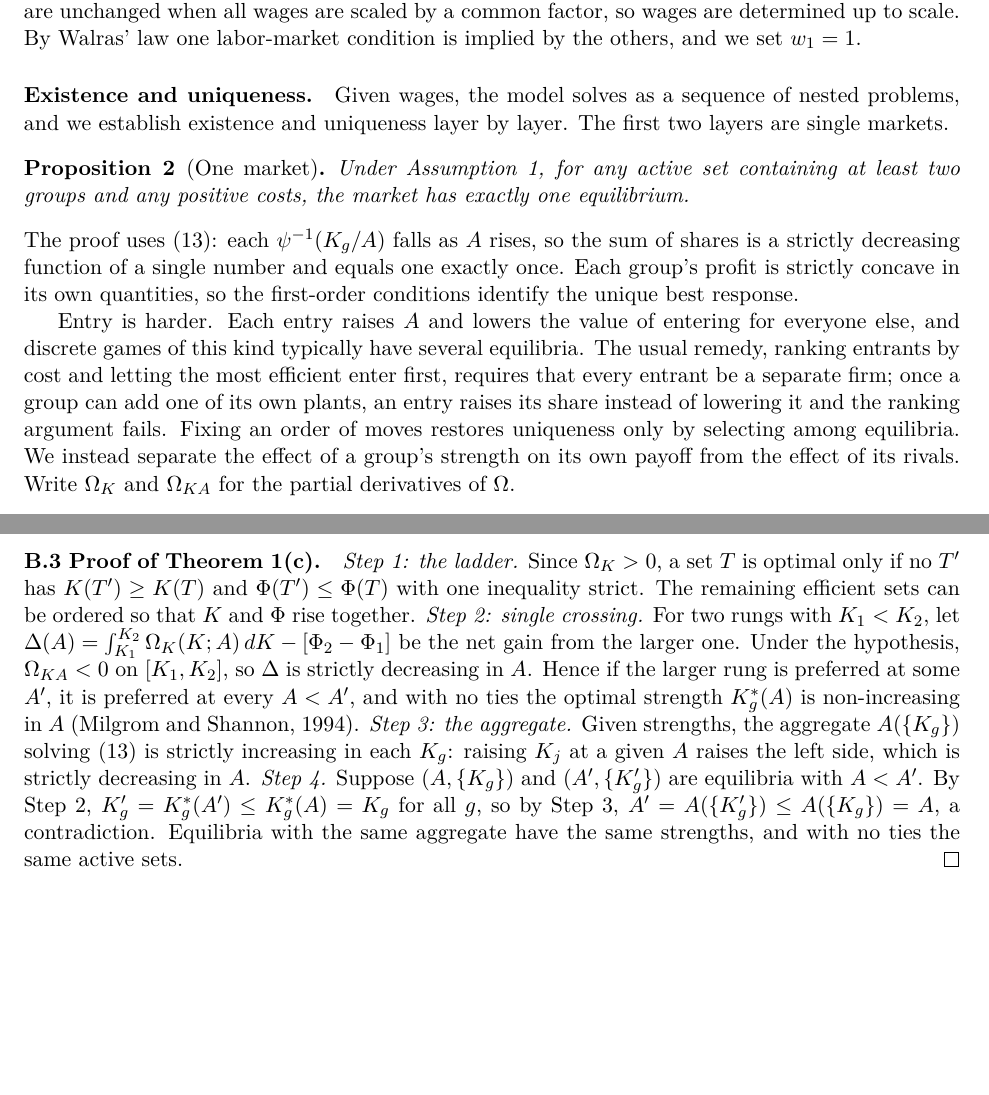
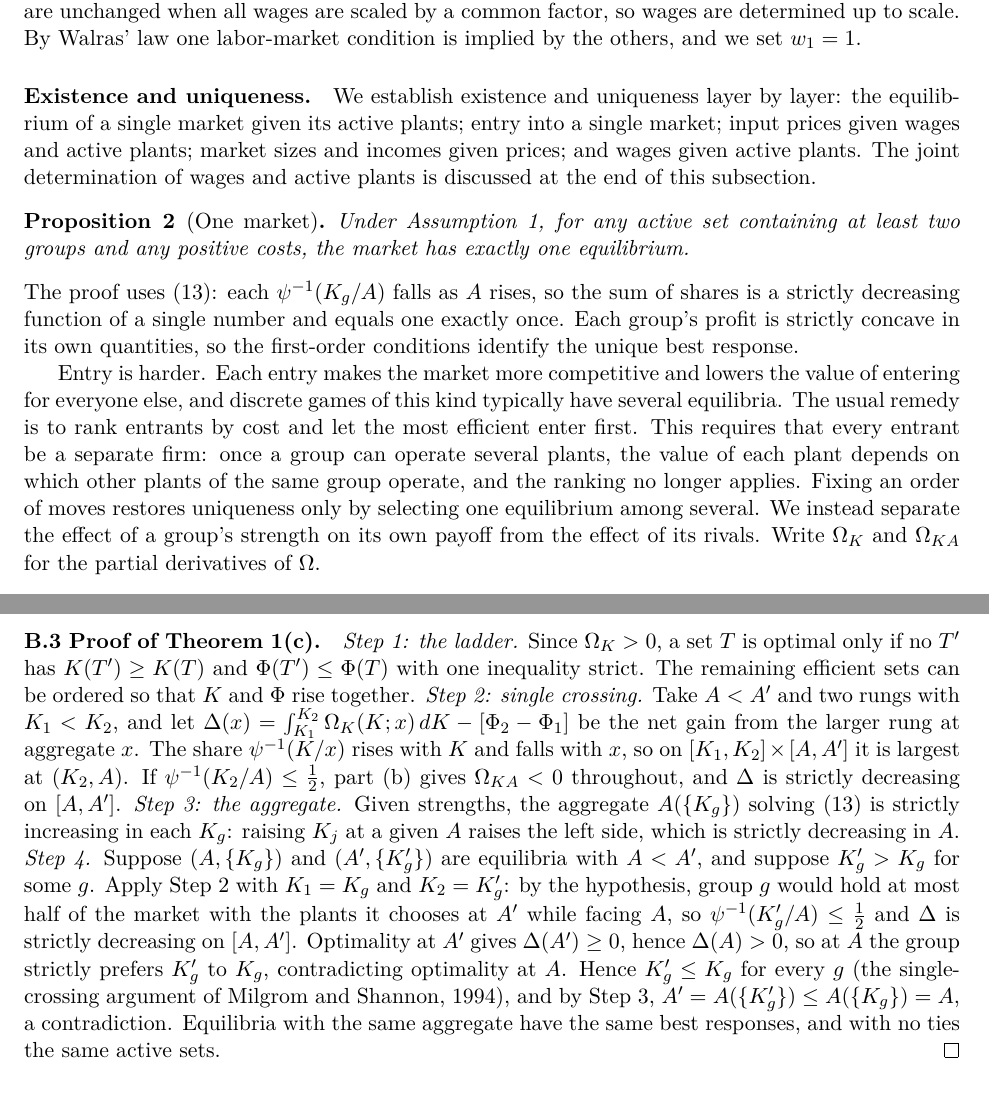
Before and after one commit to jsvp97/IADB_Orbis_DNB_Customs_Model, a LaTeX document (docs/model_section.tex): two parts of pages 7 and 14 of 17, joined at a grey line, cut so that both start at the same text, the shorter picture padded with empty space. Compiled offline with pdfLaTeX.

Commit message:
Model section: revise existence/uniqueness intro and entry theorem
List the layers up front; simplify why cost-ranking fails with
multi-plant groups; state the entry theorem's one-half hypothesis
precisely (a group's chosen plants evaluated at the other candidate
aggregate) and rewrite Appendix B.3 to use exactly that hypothesis.

Co-Authored-By: Claude Opus 5.5 <noreply@anthropic.com>
Claude-Session: https://claude.ai/code/session_01PRhdQwjEHH5HtaFk6Gp9Bp

```diff
--- a/docs/model_section.tex
+++ b/docs/model_section.tex
@@ -470,9 +470,11 @@ costs scale together, entry decisions are unchanged when all wages are scaled by
 common factor, so wages are determined up to scale. By Walras' law one labor-market
 condition is implied by the others, and we set $w_1=1$.
 
-\paragraph{Existence and uniqueness.} Given wages, the model solves as a sequence of
-nested problems, and we establish existence and uniqueness layer by layer. The first
-two layers are single markets.
+\paragraph{Existence and uniqueness.} We establish existence and uniqueness layer by
+layer: the equilibrium of a single market given its active plants; entry into a single
+market; input prices given wages and active plants; market sizes and incomes given
+prices; and wages given active plants. The joint determination of wages and active
+plants is discussed at the end of this subsection.
 
 \begin{proposition}[One market]\label{prop:market}
 Under Assumption~\ref{as:mu}, for any active set containing at least two groups and
@@ -484,12 +486,13 @@ rises, so the sum of shares is a strictly decreasing function of a single number
 equals one exactly once. Each group's profit is strictly concave in its own quantities,
 so the first-order conditions identify the unique best response.
 
-Entry is harder. Each entry raises $A$ and lowers the value of entering for everyone
-else, and discrete games of this kind typically have several equilibria. The usual
-remedy, ranking entrants by cost and letting the most efficient enter first, requires
-that every entrant be a separate firm; once a group can add one of its own plants, an
-entry raises its share instead of lowering it and the ranking argument fails. Fixing an
-order of moves restores uniqueness only by selecting among equilibria. We instead
+Entry is harder. Each entry makes the market more competitive and lowers the value of
+entering for everyone else, and discrete games of this kind typically have several
+equilibria. The usual remedy is to rank entrants by cost and let the most efficient
+enter first. This requires that every entrant be a separate firm: once a group can
+operate several plants, the value of each plant depends on which other plants of the
+same group operate, and the ranking no longer applies. Fixing an order of moves
+restores uniqueness only by selecting one equilibrium among several. We instead
 separate the effect of a group's strength on its own payoff from the effect of its
 rivals. Write $\Omega_K$ and $\Omega_{KA}$ for the partial derivatives of $\Omega$.
 
@@ -902,19 +906,25 @@ $S=\frac12$ the expression equals $(\sigma-1)/\sigma-(\sigma-2)/\sigma=1/\sigma$
 \paragraph{B.3 Proof of Theorem~\ref{thm:entry}(c).} \emph{Step 1: the ladder.} Since
 $\Omega_K>0$, a set $T$ is optimal only if no $T'$ has $K(T')\ge K(T)$ and
 $\Phi(T')\le\Phi(T)$ with one inequality strict. The remaining efficient sets can be
-ordered so that $K$ and $\Phi$ rise together. \emph{Step 2: single crossing.} For two
-rungs with $K_1<K_2$, let
-$\Delta(A)=\int_{K_1}^{K_2}\Omega_K(K;A)\,dK-[\Phi_2-\Phi_1]$ be the net gain from the
-larger one. Under the hypothesis, $\Omega_{KA}<0$ on $[K_1,K_2]$, so $\Delta$ is
-strictly decreasing in $A$. Hence if the larger rung is preferred at some $A'$, it is
-preferred at every $A<A'$, and with no ties the optimal strength $K^*_g(A)$ is
-non-increasing in $A$ \citep{MilgromShannon1994}. \emph{Step 3: the aggregate.} Given
-strengths, the aggregate $A(\{K_g\})$ solving \eqref{eq:clearing} is strictly
-increasing in each $K_g$: raising $K_j$ at a given $A$ raises the left side, which is
-strictly decreasing in $A$. \emph{Step 4.} Suppose $(A,\{K_g\})$ and $(A',\{K'_g\})$
-are equilibria with $A<A'$. By Step 2, $K'_g=K^*_g(A')\le K^*_g(A)=K_g$ for all $g$,
-so by Step 3, $A'=A(\{K'_g\})\le A(\{K_g\})=A$, a contradiction. Equilibria with the same
-aggregate have the same strengths, and with no ties the same active sets. \qed
+ordered so that $K$ and $\Phi$ rise together. \emph{Step 2: single crossing.} Take
+$A<A'$ and two rungs with $K_1<K_2$, and let
+$\Delta(x)=\int_{K_1}^{K_2}\Omega_K(K;x)\,dK-[\Phi_2-\Phi_1]$ be the net gain from the
+larger rung at aggregate $x$. The share $\psi^{-1}(K/x)$ rises with $K$ and falls with
+$x$, so on $[K_1,K_2]\times[A,A']$ it is largest at $(K_2,A)$. If
+$\psi^{-1}(K_2/A)\le\frac12$, part (b) gives $\Omega_{KA}<0$ throughout, and $\Delta$
+is strictly decreasing on $[A,A']$. \emph{Step 3: the aggregate.} Given strengths, the
+aggregate $A(\{K_g\})$ solving \eqref{eq:clearing} is strictly increasing in each $K_g$:
+raising $K_j$ at a given $A$ raises the left side, which is strictly decreasing in $A$.
+\emph{Step 4.} Suppose $(A,\{K_g\})$ and $(A',\{K'_g\})$ are equilibria with $A<A'$,
+and suppose $K'_g>K_g$ for some $g$. Apply Step 2 with $K_1=K_g$ and $K_2=K'_g$: by the
+hypothesis, group $g$ would hold at most half of the market with the plants it chooses
+at $A'$ while facing $A$, so $\psi^{-1}(K'_g/A)\le\frac12$ and $\Delta$ is strictly
+decreasing on $[A,A']$. Optimality at $A'$ gives $\Delta(A')\ge0$, hence $\Delta(A)>0$,
+so at $A$ the group strictly prefers $K'_g$ to $K_g$, contradicting optimality at $A$.
+Hence $K'_g\le K_g$ for every $g$ \citep[the single-crossing argument of][]{MilgromShannon1994},
+and by Step 3, $A'=A(\{K'_g\})\le A(\{K_g\})=A$, a contradiction. Equilibria with the
+same aggregate have the same best responses, and with no ties the same active sets.
+\qed
 
 \paragraph{B.4 The notion of entry equilibrium and existence.}
 \label{app:nash}
```
Also changed, not shown: docs/model_section.pdf, docs/model_section.tex (17 more changed lines).
